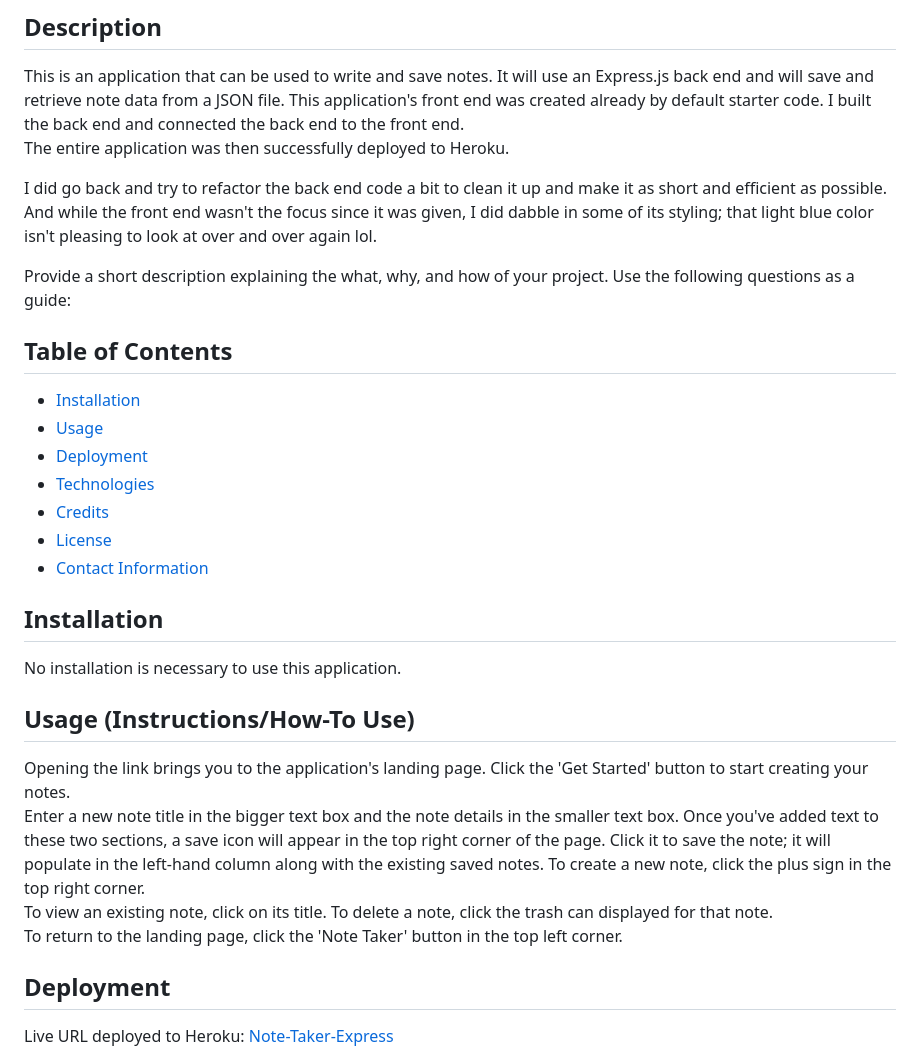
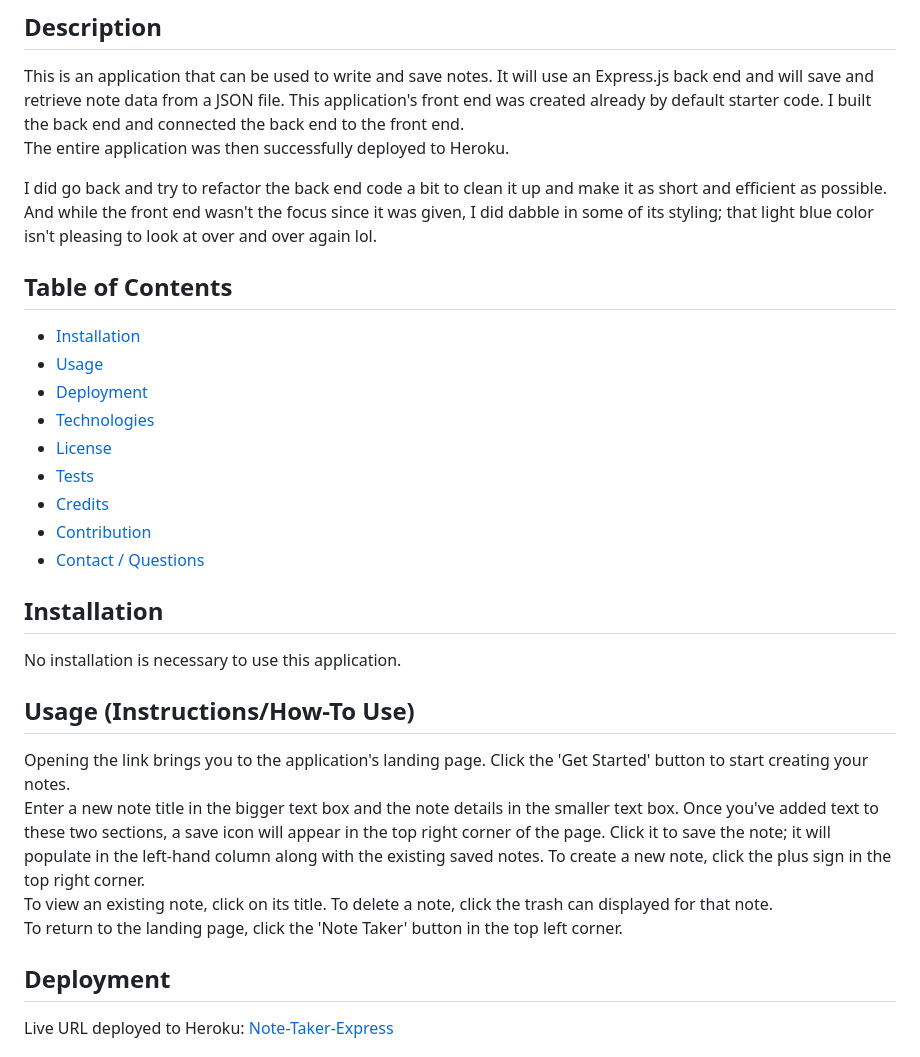
Before and after one commit to blairrrrwho/note-taker-express, a Markdown page: README.md, the part around one of its changes. Rendered like a GitHub page.

```diff
--- a/README.md
+++ b/README.md
@@ -8,25 +8,29 @@ The entire application was then successfully deployed to Heroku.
 
 I did go back and try to refactor the back end code a bit to clean it up and make it as short and efficient as possible. And while the front end wasn't the focus since it was given, I did dabble in some of its styling; that light blue color isn't pleasing to look at over and over again lol.
 
-Provide a short description explaining the what, why, and how of your project. Use the following questions as a guide:
 
 ## Table of Contents
 - [Installation](#installation)
 - [Usage](#usage)
 - [Deployment](#deployment)
 - [Technologies](#technologies)
+- [License](#license)
+- [Tests](#tests)
 - [Credits](#credits)
-- [License](#license)
-- [Contact Information](#contact-information)
+- [Contribution](#how-to-contribute)
+- [Contact / Questions](#contact--questions)
+
 
 ## Installation
 No installation is necessary to use this application.
+
 
 ## Usage (Instructions/How-To Use)
 Opening the link brings you to the application's landing page. Click the 'Get Started' button to start creating your notes.
 Enter a new note title in the bigger text box and the note details in the smaller text box. Once you've added text to these two sections, a save icon will appear in the top right corner of the page. Click it to save the note; it will populate in the left-hand column along with the existing saved notes. To create a new note, click the plus sign in the top right corner.
 To view an existing note, click on its title. To delete a note, click the trash can displayed for that note.
 To return to the landing page, click the 'Note Taker' button in the top left corner.
+
 
 ## Deployment
 Live URL deployed to Heroku: <a href="https://incredible-note-taker-express.herokuapp.com/">Note-Taker-Express</a>
```
Also changed, not shown: other parts of README.md (+15 -3 lines).
